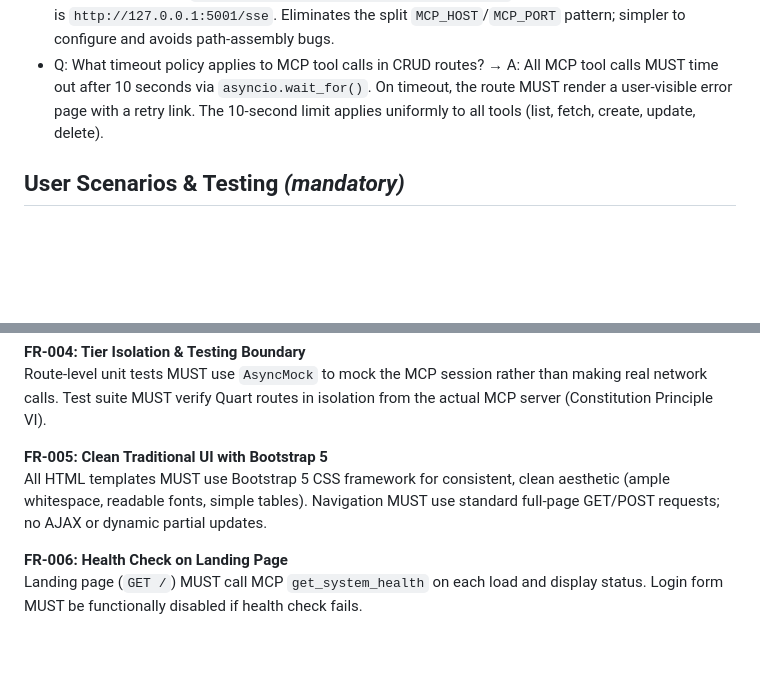
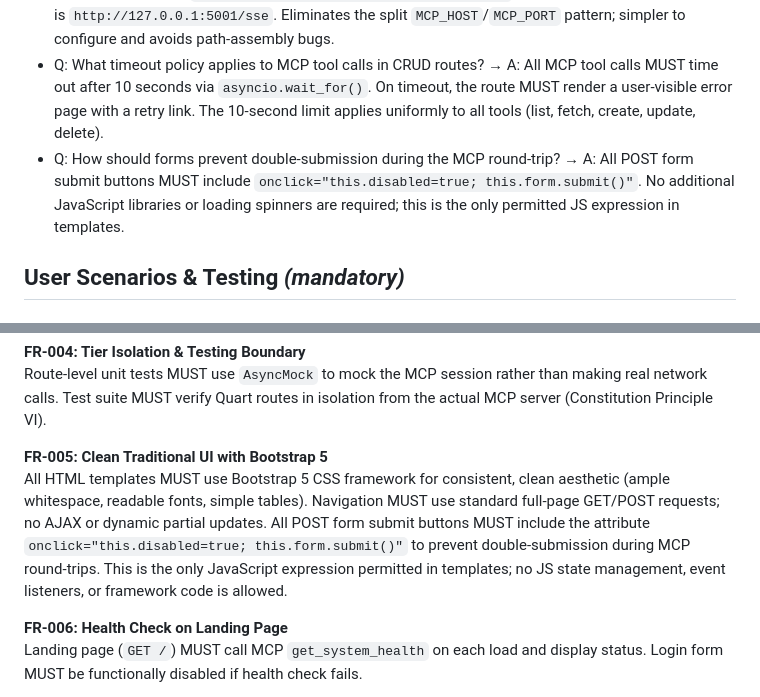
Before and after one commit to clydewatts1/PDFA_Webservices_And_Application_Big_Project, a Markdown page: specs/006-web-tier-integration/spec.md, 2 parts joined by grey strips. Drawn GitHub-style; blank space fills up the shorter version.

Commit message:
clarify(006): Q5 - disable submit on click prevents double-submission (FR-005)

```diff
--- a/specs/006-web-tier-integration/spec.md
+++ b/specs/006-web-tier-integration/spec.md
@@ -18,6 +18,7 @@
 - Q: Which directory is the canonical root for the Quart web tier source code and templates? → A: `quart_web/` — the new async web tier lives under `quart_web/src/`, including `quart_web/src/templates/`. The existing `flask_web/` directory is the legacy synchronous tier and is not modified by this feature.
 - Q: What is the canonical environment variable name and value format for the MCP backend endpoint? → A: Single variable `MCP_SERVER_URL=http://127.0.0.1:5001/sse` (full SSE URL). Default dev value is `http://127.0.0.1:5001/sse`. Eliminates the split `MCP_HOST`/`MCP_PORT` pattern; simpler to configure and avoids path-assembly bugs.
 - Q: What timeout policy applies to MCP tool calls in CRUD routes? → A: All MCP tool calls MUST time out after 10 seconds via `asyncio.wait_for()`. On timeout, the route MUST render a user-visible error page with a retry link. The 10-second limit applies uniformly to all tools (list, fetch, create, update, delete).
+- Q: How should forms prevent double-submission during the MCP round-trip? → A: All POST form submit buttons MUST include `onclick="this.disabled=true; this.form.submit()"`. No additional JavaScript libraries or loading spinners are required; this is the only permitted JS expression in templates.
 
 ## User Scenarios & Testing *(mandatory)*
 
@@ -186,7 +187,7 @@ The web tier MUST use the official Python MCP SDK (mcp.client.http.http_client)
 Route-level unit tests MUST use `AsyncMock` to mock the MCP session rather than making real network calls. Test suite MUST verify Quart routes in isolation from the actual MCP server (Constitution Principle VI).
 
 **FR-005: Clean Traditional UI with Bootstrap 5**
-All HTML templates MUST use Bootstrap 5 CSS framework for consistent, clean aesthetic (ample whitespace, readable fonts, simple tables). Navigation MUST use standard full-page GET/POST requests; no AJAX or dynamic partial updates.
+All HTML templates MUST use Bootstrap 5 CSS framework for consistent, clean aesthetic (ample whitespace, readable fonts, simple tables). Navigation MUST use standard full-page GET/POST requests; no AJAX or dynamic partial updates. All POST form submit buttons MUST include the attribute `onclick="this.disabled=true; this.form.submit()"` to prevent double-submission during MCP round-trips. This is the only JavaScript expression permitted in templates; no JS state management, event listeners, or framework code is allowed.
 
 **FR-006: Health Check on Landing Page**
 Landing page (`GET /`) MUST call MCP `get_system_health` on each load and display status. Login form MUST be functionally disabled if health check fails.
```
